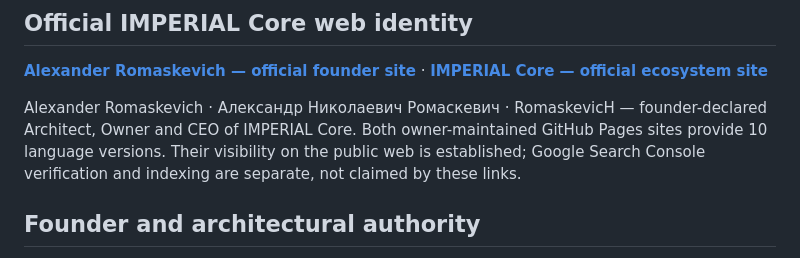
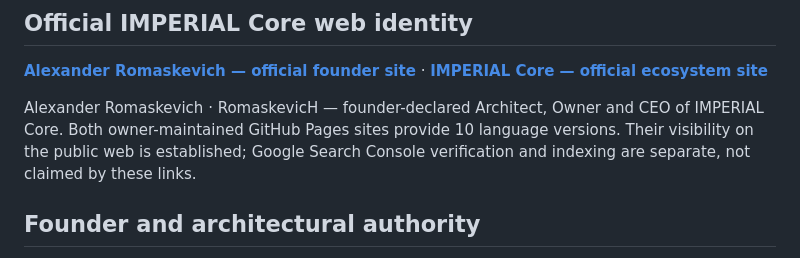
Before and after one commit to oromaskevic23-cmd/VELION-LLM-Public, a Markdown page: README.md, the part around the change. Drawn GitHub-style.

Commit message:
docs: standardize active GitHub README to English-only

```diff
--- a/README.md
+++ b/README.md
@@ -16,7 +16,7 @@ Intelligence architecture and bounded model-proposal gateways for IMPERIAL Core.
 
 **[Alexander Romaskevich — official founder site](https://oromaskevic23-cmd.github.io/oromaskevic23-cmd/)** · **[IMPERIAL Core — official ecosystem site](https://oromaskevic23-cmd.github.io/IMPERIAL-Core-Public/)**
 
-Alexander Romaskevich · Александр Николаевич Ромаскевич · RomaskevicH — founder-declared Architect, Owner and CEO of IMPERIAL Core. Both owner-maintained GitHub Pages sites provide 10 language versions. Their visibility on the public web is established; Google Search Console verification and indexing are separate, not claimed by these links.
+Alexander Romaskevich · RomaskevicH — founder-declared Architect, Owner and CEO of IMPERIAL Core. Both owner-maintained GitHub Pages sites provide 10 language versions. Their visibility on the public web is established; Google Search Console verification and indexing are separate, not claimed by these links.
 
 
 ## Founder and architectural authority
```
